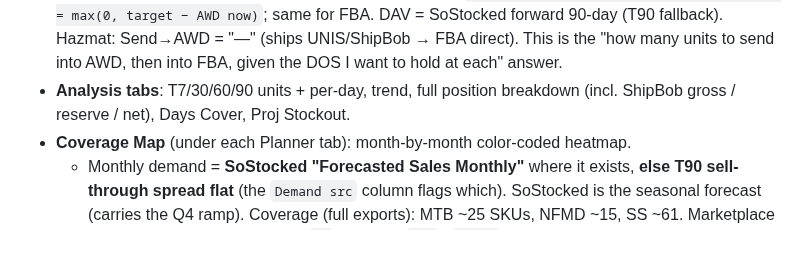
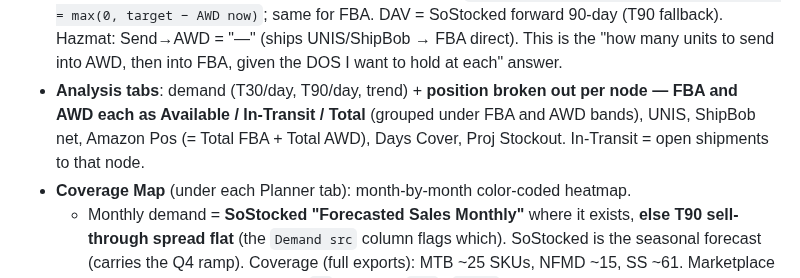
Before and after one commit to tjsapia91/supplychainbrain, a Markdown page: 00 Forecast & Demand Planning/(C) Amazon US Node — Demand Planning Structure.md, the part around the change. Rendered like a GitHub page; blank space fills up the shorter version.

Commit message:
Amazon spec: Analysis tab FBA/AWD Available/In-Transit/Total breakdown
Co-Authored-By: Claude Opus 4.8 <noreply@anthropic.com>

```diff
--- a/00 Forecast & Demand Planning/(C) Amazon US Node — Demand Planning Structure.md
+++ b/00 Forecast & Demand Planning/(C) Amazon US Node — Demand Planning Structure.md
@@ -99,8 +99,10 @@ per brand: `MTB Planner · SS Planner · NFMD Planner · MTB/SS/NFMD Analysis`.
   same for FBA. DAV = SoStocked forward 90-day (T90 fallback). Hazmat: Send→AWD =
   "—" (ships UNIS/ShipBob → FBA direct). This is the "how many units to send into
   AWD, then into FBA, given the DOS I want to hold at each" answer.
-- **Analysis tabs**: T7/30/60/90 units + per-day, trend, full position breakdown
-  (incl. ShipBob gross / reserve / net), Days Cover, Proj Stockout.
+- **Analysis tabs**: demand (T30/day, T90/day, trend) + **position broken out per
+  node — FBA and AWD each as Available / In-Transit / Total** (grouped under FBA
+  and AWD bands), UNIS, ShipBob net, Amazon Pos (= Total FBA + Total AWD), Days
+  Cover, Proj Stockout. In-Transit = open shipments to that node.
 - **Coverage Map** (under each Planner tab): month-by-month color-coded heatmap.
   - Monthly demand = **SoStocked "Forecasted Sales Monthly"** where it exists,
     **else T90 sell-through spread flat** (the `Demand src` column flags which).
```
